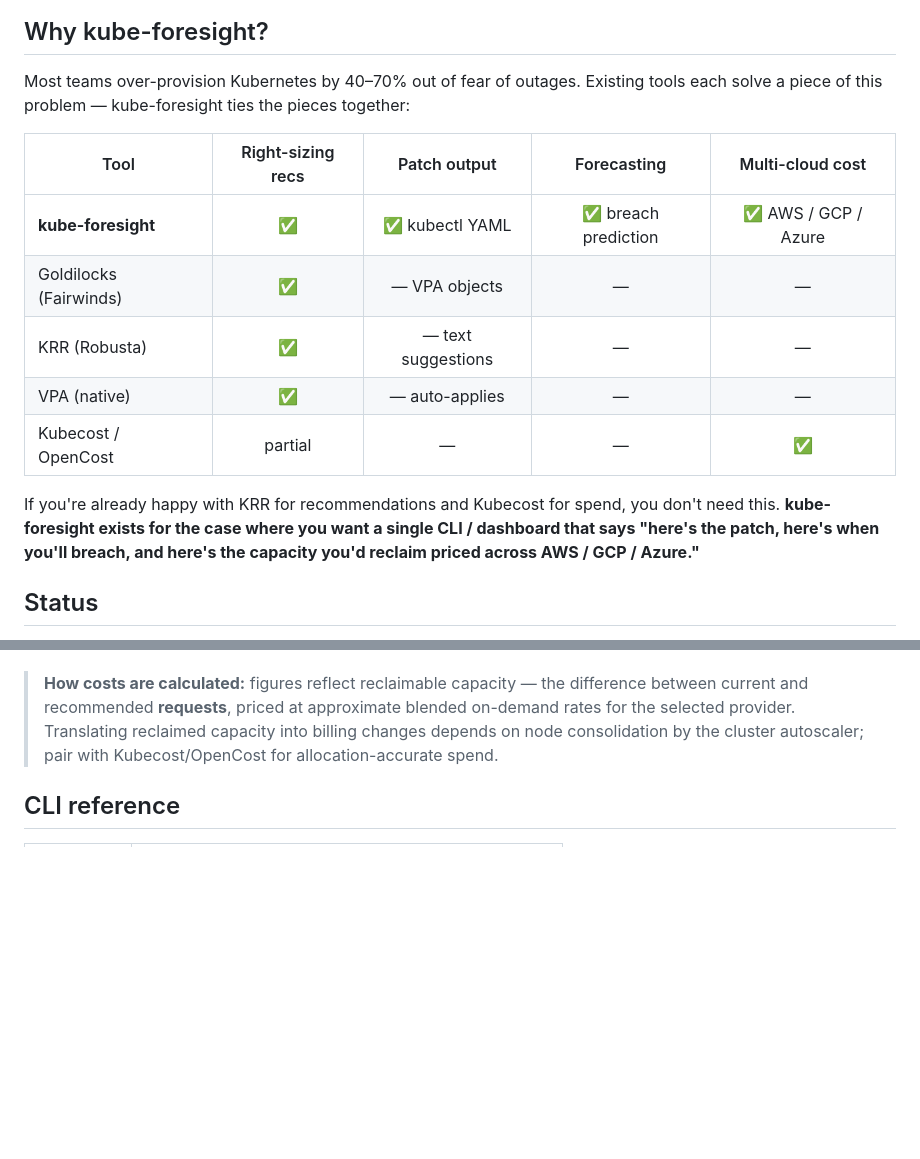
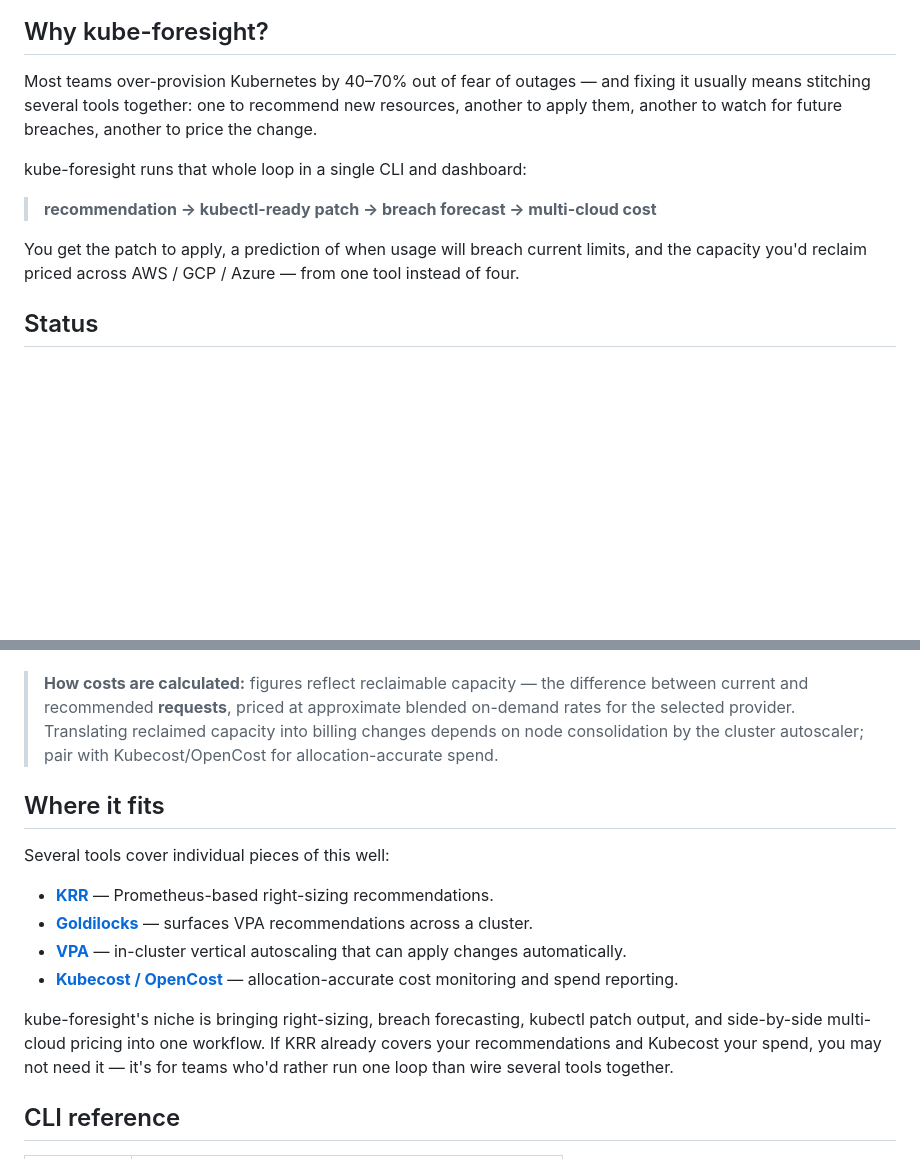
Before and after one commit to pallaprolus/kube-foresight, a Markdown page: README.md, 2 parts joined by grey strips. Rendered like a GitHub page; blank space fills up the shorter version.

Commit message:
docs: lead README with the workflow, demote competitor comparison
Open "Why kube-foresight?" with the problem and the integrated loop
(recommendation → patch → forecast → cost) rather than a feature-comparison
table. Move a shorter, credit-giving "Where it fits" section lower down that
describes what KRR / Goldilocks / VPA / Kubecost each do well, instead of a
checkbox grid that goes stale as those tools iterate and frames the project as
a follower. Update the ADOPTION.md guidance to match.

Co-Authored-By: Claude Opus 4.8 <noreply@anthropic.com>

```diff
--- a/README.md
+++ b/README.md
@@ -12,17 +12,13 @@
 
 ## Why kube-foresight?
 
-Most teams over-provision Kubernetes by 40–70% out of fear of outages. Existing tools each solve a piece of this problem — kube-foresight ties the pieces together:
+Most teams over-provision Kubernetes by 40–70% out of fear of outages — and fixing it usually means stitching several tools together: one to recommend new resources, another to apply them, another to watch for future breaches, another to price the change.
 
-| Tool | Right-sizing recs | Patch output | Forecasting | Multi-cloud cost |
-|------|:-:|:-:|:-:|:-:|
-| **kube-foresight** | ✅ | ✅ kubectl YAML | ✅ breach prediction | ✅ AWS / GCP / Azure |
-| Goldilocks (Fairwinds) | ✅ | — VPA objects | — | — |
-| KRR (Robusta) | ✅ | — text suggestions | — | — |
-| VPA (native) | ✅ | — auto-applies | — | — |
-| Kubecost / OpenCost | partial | — | — | ✅ |
+kube-foresight runs that whole loop in a single CLI and dashboard:
 
-If you're already happy with KRR for recommendations and Kubecost for spend, you don't need this. **kube-foresight exists for the case where you want a single CLI / dashboard that says "here's the patch, here's when you'll breach, and here's the capacity you'd reclaim priced across AWS / GCP / Azure."**
+> **recommendation → kubectl-ready patch → breach forecast → multi-cloud cost**
+
+You get the patch to apply, a prediction of when usage will breach current limits, and the capacity you'd reclaim priced across AWS / GCP / Azure — from one tool instead of four.
 
 ## Status
 
@@ -65,6 +61,17 @@ kube-foresight forecast -n production --mode k8s
 - **Production plumbing** — Dockerfile, Helm chart, health probes, structured JSON logs, optional Slack alerts
 
 > **How costs are calculated:** figures reflect reclaimable capacity — the difference between current and recommended **requests**, priced at approximate blended on-demand rates for the selected provider. Translating reclaimed capacity into billing changes depends on node consolidation by the cluster autoscaler; pair with Kubecost/OpenCost for allocation-accurate spend.
+
+## Where it fits
+
+Several tools cover individual pieces of this well:
+
+- **[KRR](https://github.com/robusta-dev/krr)** — Prometheus-based right-sizing recommendations.
+- **[Goldilocks](https://github.com/FairwindsOps/goldilocks)** — surfaces VPA recommendations across a cluster.
+- **[VPA](https://github.com/kubernetes/autoscaler/tree/master/vertical-pod-autoscaler)** — in-cluster vertical autoscaling that can apply changes automatically.
+- **[Kubecost / OpenCost](https://www.opencost.io/)** — allocation-accurate cost monitoring and spend reporting.
+
+kube-foresight's niche is bringing right-sizing, breach forecasting, kubectl patch output, and side-by-side multi-cloud pricing into one workflow. If KRR already covers your recommendations and Kubecost your spend, you may not need it — it's for teams who'd rather run one loop than wire several tools together.
 
 ## CLI reference
 
```
Also changed, not shown: docs/ADOPTION.md (+3 -3 lines).
